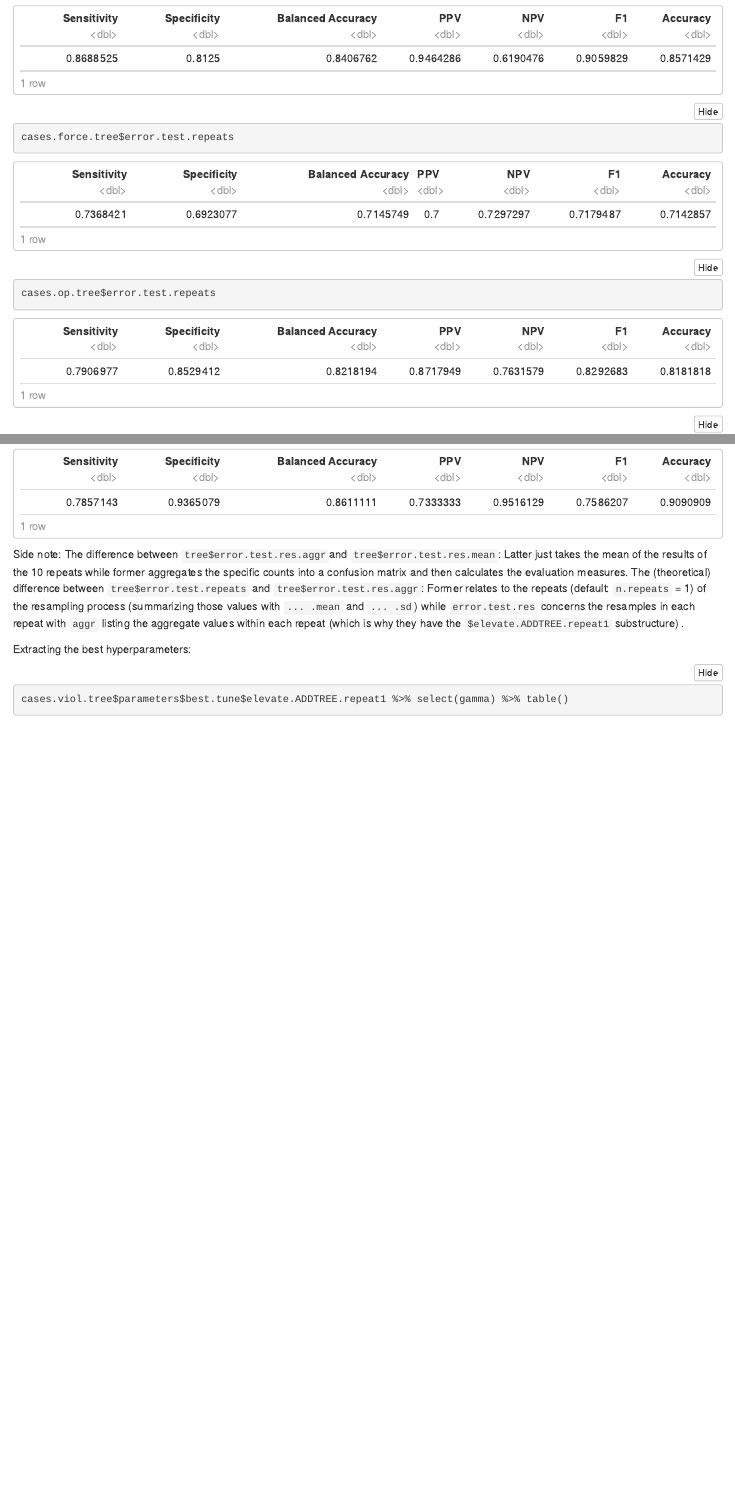
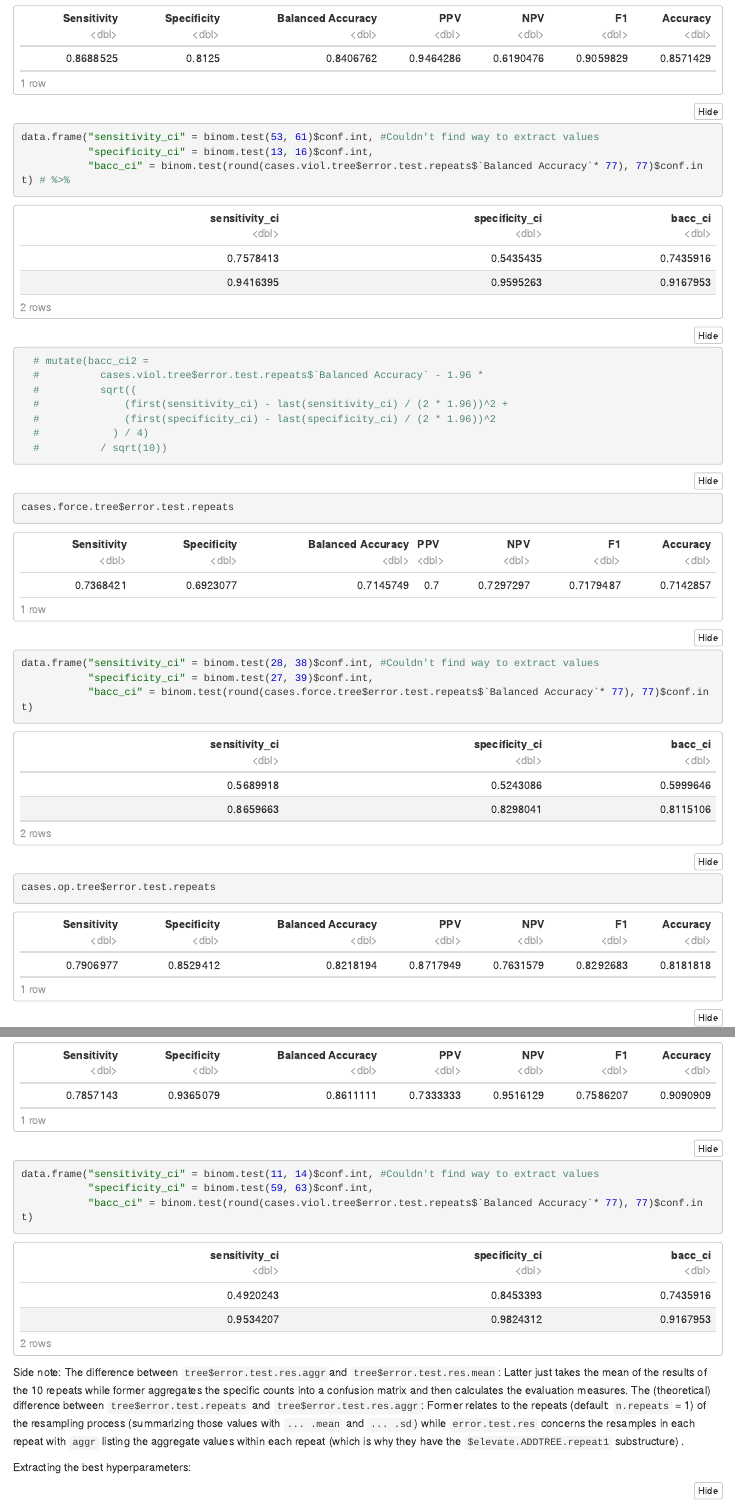
Before and after one commit to jonas-sk/ucf-thesis-analysis, an R Markdown document (Bachelor's thesis - data analysis.Rmd): the page in a window 1100 px wide, from 5820 px down, and a second part further down, joined at a grey line. The pictures show the output file Bachelor's thesis - data analysis.nb.html that the author committed with the source, opened offline.

Commit message:
Adding confidence interval measures
The one for balanced accuracy has not been upheld by the literature yet

````diff
--- a/Bachelor's thesis - data analysis.Rmd
+++ b/Bachelor's thesis - data analysis.Rmd
@@ -220,5 +220,24 @@ Extracting the evaluation measures:
 
 ```{r}
 cases.viol.tree$error.test.repeats
+data.frame("sensitivity_ci" = binom.test(53, 61)$conf.int, #Couldn't find way to extract values
+           "specificity_ci" = binom.test(13, 16)$conf.int,
+           "bacc_ci" = binom.test(round(cases.viol.tree$error.test.repeats$`Balanced Accuracy`* 77), 77)$conf.int) # %>%
+  # mutate(bacc_ci2 =
+  #          cases.viol.tree$error.test.repeats$`Balanced Accuracy` - 1.96 *
+  #          sqrt((
+  #              (first(sensitivity_ci) - last(sensitivity_ci) / (2 * 1.96))^2 +
+  #              (first(specificity_ci) - last(specificity_ci) / (2 * 1.96))^2
+  #            ) / 4)
+  #          / sqrt(10))
+```
+
+```{r}
 cases.force.tree$error.test.repeats
+data.frame("sensitivity_ci" = binom.test(28, 38)$conf.int, #Couldn't find way to extract values
+           "specificity_ci" = binom.test(27, 39)$conf.int,
+           "bacc_ci" = binom.test(round(cases.force.tree$error.test.repeats$`Balanced Accuracy`* 77), 77)$conf.int)
+```
+
+```{r}
 cases.op.tree$error.test.repeats
@@ -225,4 +250,7 @@ cases.op.tree$error.test.repeats
 cases.law.tree$error.test.repeats
+data.frame("sensitivity_ci" = binom.test(11, 14)$conf.int, #Couldn't find way to extract values
+           "specificity_ci" = binom.test(59, 63)$conf.int,
+           "bacc_ci" = binom.test(round(cases.viol.tree$error.test.repeats$`Balanced Accuracy`* 77), 77)$conf.int)
 ```
 
 Side note: The difference between `tree$error.test.res.aggr`and `tree$error.test.res.mean`: Latter just takes the mean of the results of the 10 repeats while former aggregates the specific counts into a confusion matrix and then calculates the evaluation measures. The (theoretical) difference between `tree$error.test.repeats` and `tree$error.test.res.aggr`: Former relates to the repeats (default: `n.repeats` = 1) of the resampling process (summarizing those values with `... .mean` and `... .sd`) while `error.test.res` concerns the resamples in each repeat with `aggr` listing the aggregate values within each repeat (which is why they have the `$elevate.ADDTREE.repeat1` substructure) .
````
Also changed, not shown: Bachelor's thesis - data analysis.nb.html, cases-all-trees-plot.svg, cases-viol-tree-graph.svg, Bachelor's thesis - data analysis.Rmd (8 more changed lines), 1 other file.
